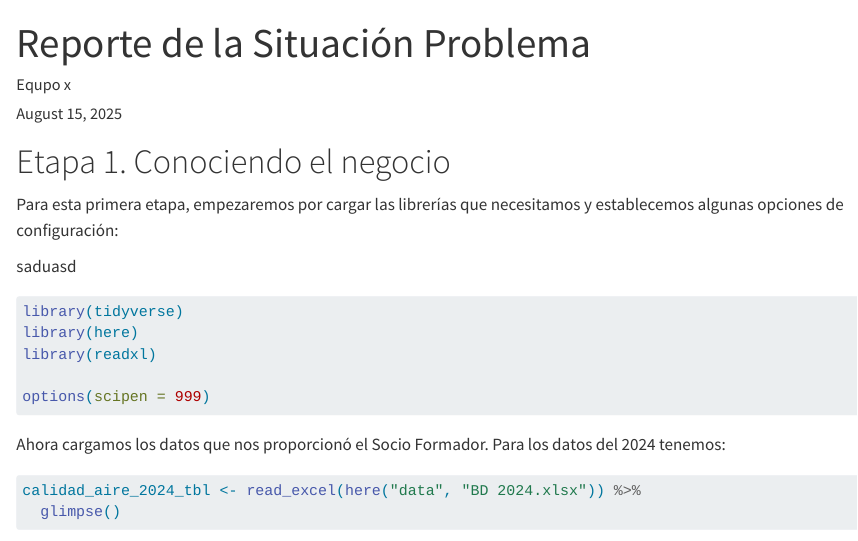
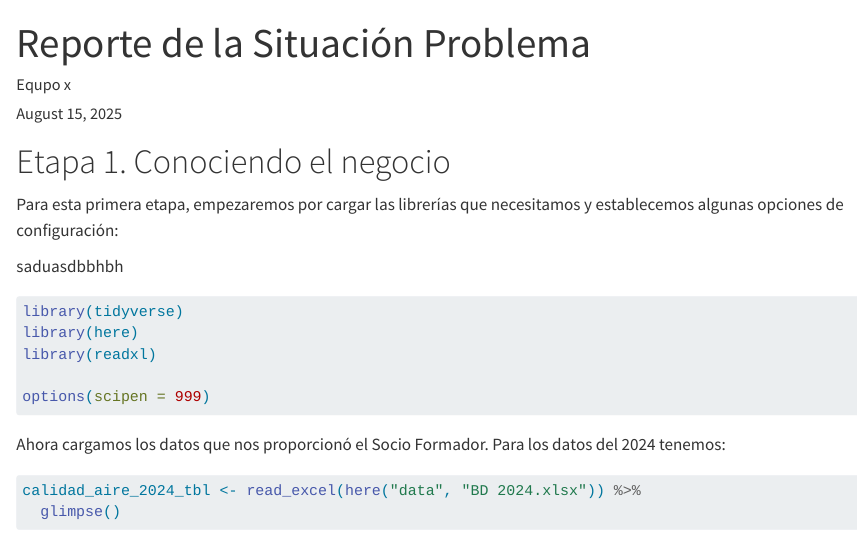
Before and after one commit to CCCCC11111/MA2003B_E7, a Quarto document (quarto/reporte.qmd): the page in a window 1100 px wide, from its top. Rendered offline with R 4.5, knitr and Pandoc in place of Quarto, with nearby package versions; drawn as R Markdown's standard HTML page in place of the format the file asks for; some code elsewhere in the file could not run offline.

Commit message:
Update reporte.qmd

````diff
--- a/quarto/reporte.qmd
+++ b/quarto/reporte.qmd
@@ -12,7 +12,7 @@ format:
 
 Para esta primera etapa, empezaremos por cargar las librerías que necesitamos y establecemos algunas opciones de configuración:
 
-saduasd
+saduasdbbhbh
 ```{r}
 #| output: false
 library(tidyverse)
````
